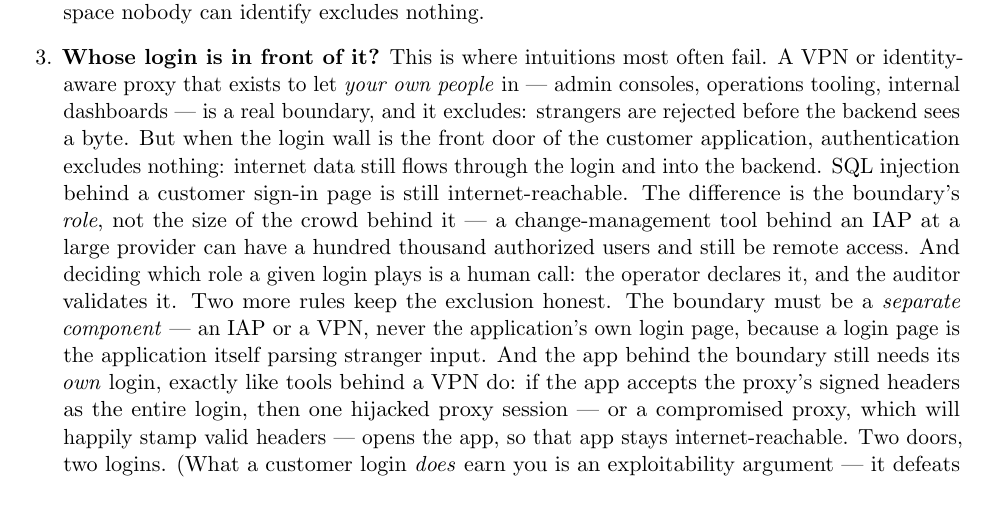
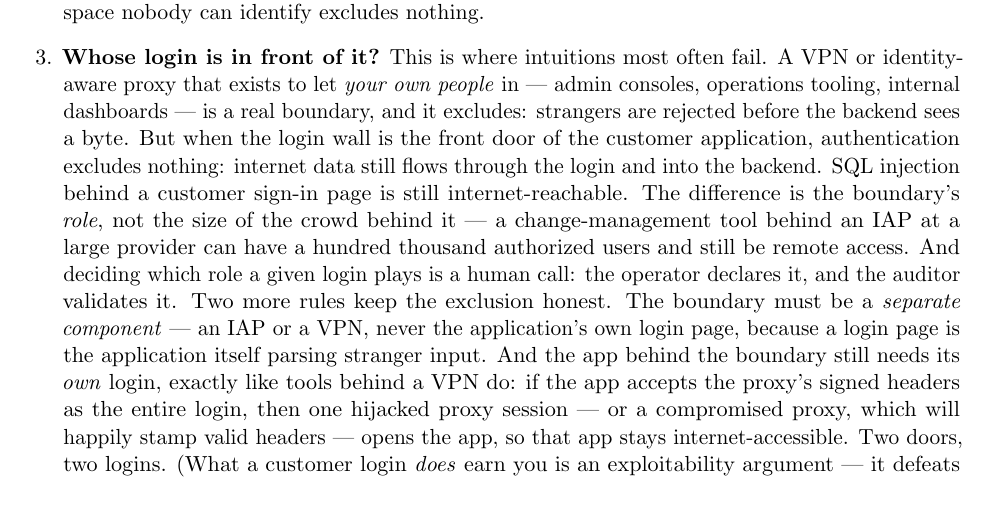
Before and after one commit to stackArmor/rfc-fedramp-vdr, a LaTeX document (internet-accessibility-companion-blog.tex): part of page 2 of 6, cut so that both start at the same text. Compiled offline with pdfLaTeX.

Commit message:
docs: app behind a header-trusting proxy is internet-accessible (asset vocabulary)

```diff
--- a/internet-accessibility-companion-blog.tex
+++ b/internet-accessibility-companion-blog.tex
@@ -135,7 +135,7 @@ is five gates, each a question with a deterministic answer:
   still needs its \emph{own} login, exactly like tools behind a VPN do: if the
   app accepts the proxy's signed headers as the entire login, then one hijacked
   proxy session --- or a compromised proxy, which will happily stamp valid
-  headers --- opens the app, so that app stays internet-reachable. Two doors,
+  headers --- opens the app, so that app stays internet-accessible. Two doors,
   two logins. (What a customer login \emph{does} earn you is an exploitability
   argument --- it defeats FedRAMP's ``an automated unauthenticated system can
   exploit it'' floor --- which shortens nothing about the data path but can
```
Also changed, not shown: docs/internet-accessibility-companion-blog.pdf.
